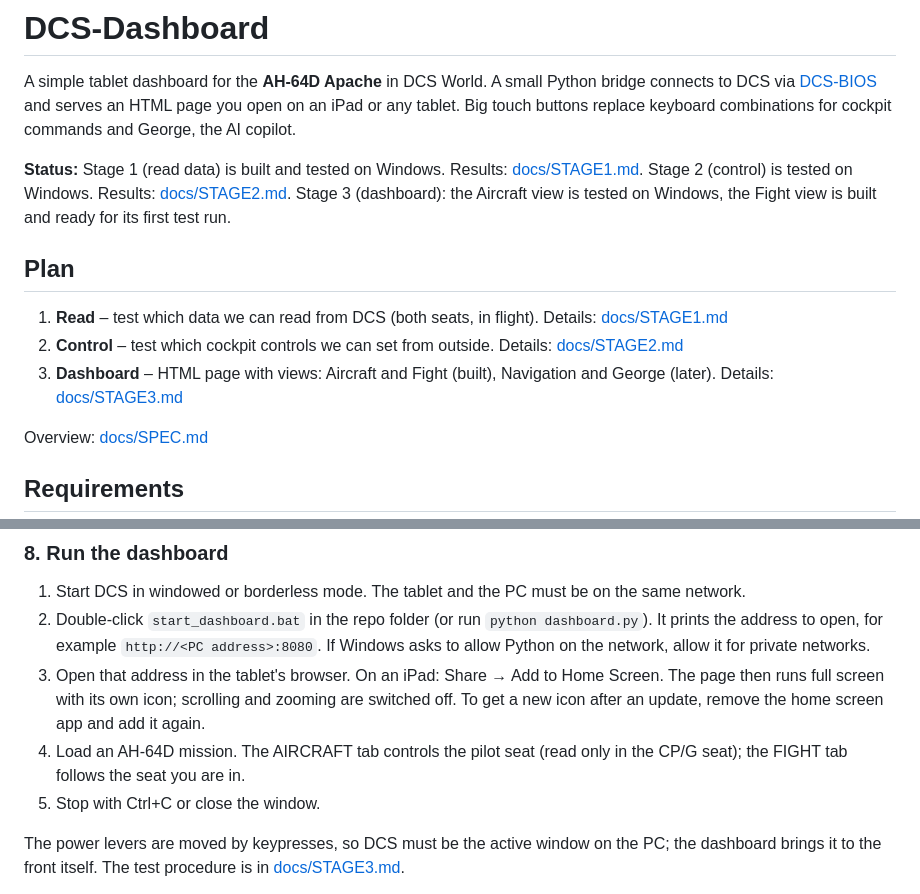
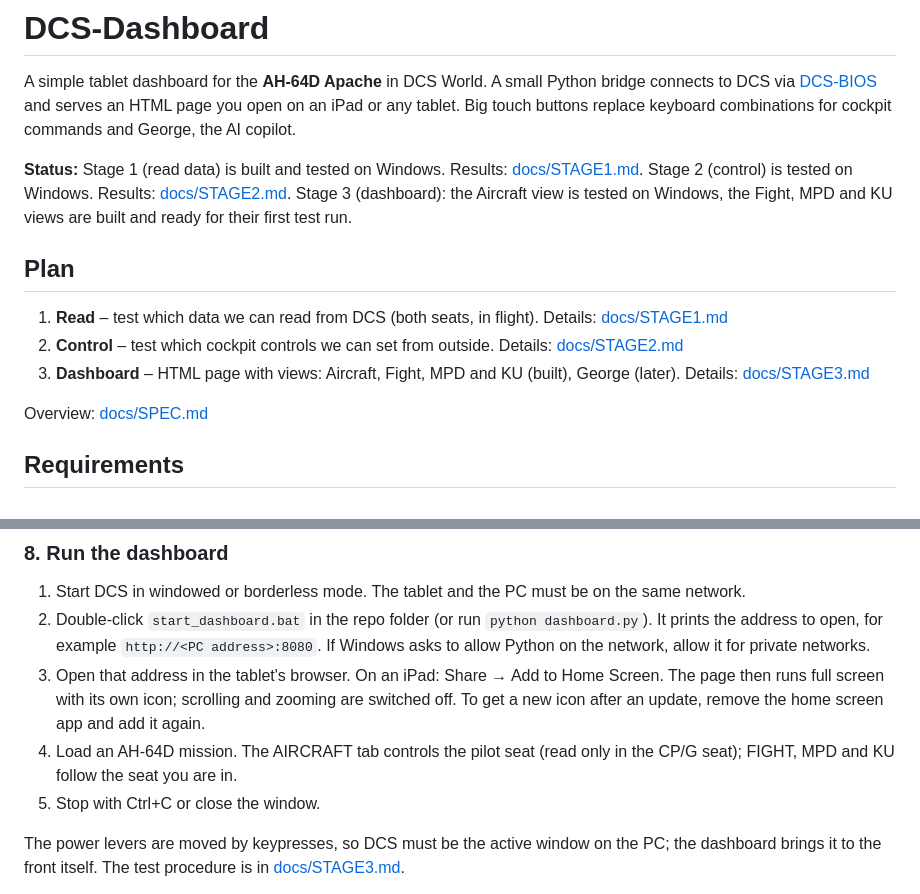
Before and after one commit to AlexanderHultsch/DCS-Dashboard, a Markdown page: README.md, 2 parts joined by grey strips. GitHub-like rendering.

Commit message:
Docs: MPD and KU views, Aircraft additions
Co-Authored-By: Claude Opus 5.5 <noreply@anthropic.com>

```diff
--- a/README.md
+++ b/README.md
@@ -2,13 +2,13 @@
 
 A simple tablet dashboard for the **AH-64D Apache** in DCS World. A small Python bridge connects to DCS via [DCS-BIOS](https://github.com/DCS-Skunkworks/dcs-bios) and serves an HTML page you open on an iPad or any tablet. Big touch buttons replace keyboard combinations for cockpit commands and George, the AI copilot.
 
-**Status:** Stage 1 (read data) is built and tested on Windows. Results: [docs/STAGE1.md](docs/STAGE1.md#results). Stage 2 (control) is tested on Windows. Results: [docs/STAGE2.md](docs/STAGE2.md#results). Stage 3 (dashboard): the Aircraft view is tested on Windows, the Fight view is built and ready for its first test run.
+**Status:** Stage 1 (read data) is built and tested on Windows. Results: [docs/STAGE1.md](docs/STAGE1.md#results). Stage 2 (control) is tested on Windows. Results: [docs/STAGE2.md](docs/STAGE2.md#results). Stage 3 (dashboard): the Aircraft view is tested on Windows, the Fight, MPD and KU views are built and ready for their first test run.
 
 ## Plan
 
 1. **Read** – test which data we can read from DCS (both seats, in flight). Details: [docs/STAGE1.md](docs/STAGE1.md)
 2. **Control** – test which cockpit controls we can set from outside. Details: [docs/STAGE2.md](docs/STAGE2.md)
-3. **Dashboard** – HTML page with views: Aircraft and Fight (built), Navigation and George (later). Details: [docs/STAGE3.md](docs/STAGE3.md)
+3. **Dashboard** – HTML page with views: Aircraft, Fight, MPD and KU (built), George (later). Details: [docs/STAGE3.md](docs/STAGE3.md)
 
 Overview: [docs/SPEC.md](docs/SPEC.md)
 
@@ -80,7 +80,7 @@ Results are in `logs\stage2_results.csv`. The test procedure is in [docs/STAGE2.
 1. Start DCS in windowed or borderless mode. The tablet and the PC must be on the same network.
 2. Double-click `start_dashboard.bat` in the repo folder (or run `python dashboard.py`). It prints the address to open, for example `http://<PC address>:8080`. If Windows asks to allow Python on the network, allow it for private networks.
 3. Open that address in the tablet's browser. On an iPad: Share → Add to Home Screen. The page then runs full screen with its own icon; scrolling and zooming are switched off. To get a new icon after an update, remove the home screen app and add it again.
-4. Load an AH-64D mission. The AIRCRAFT tab controls the pilot seat (read only in the CP/G seat); the FIGHT tab follows the seat you are in.
+4. Load an AH-64D mission. The AIRCRAFT tab controls the pilot seat (read only in the CP/G seat); FIGHT, MPD and KU follow the seat you are in.
 5. Stop with Ctrl+C or close the window.
 
 The power levers are moved by keypresses, so DCS must be the active window on the PC; the dashboard brings it to the front itself. The test procedure is in [docs/STAGE3.md](docs/STAGE3.md#test-run-windows-manual).
```
Also changed, not shown: docs/STAGE3.md (+39 -5 lines).
